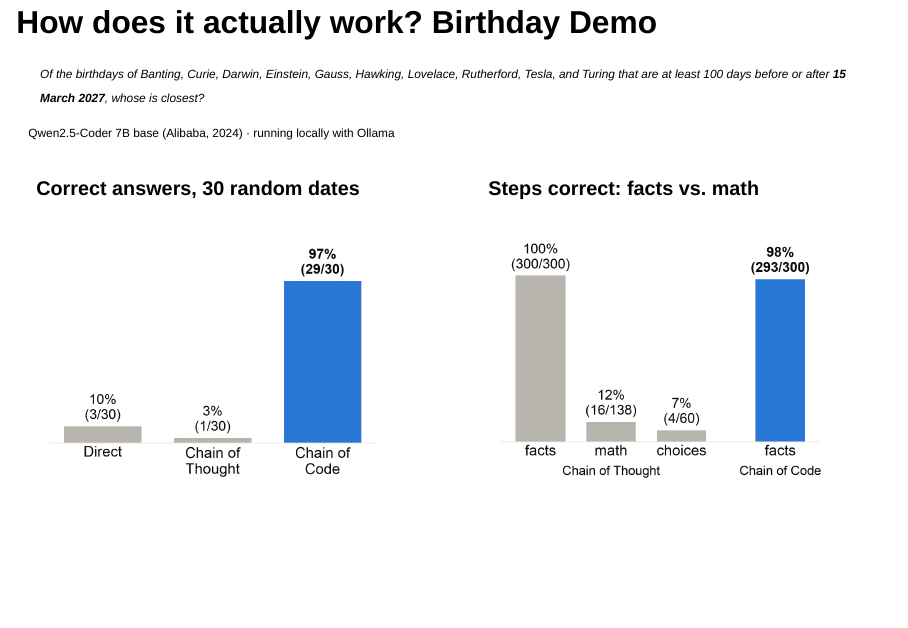
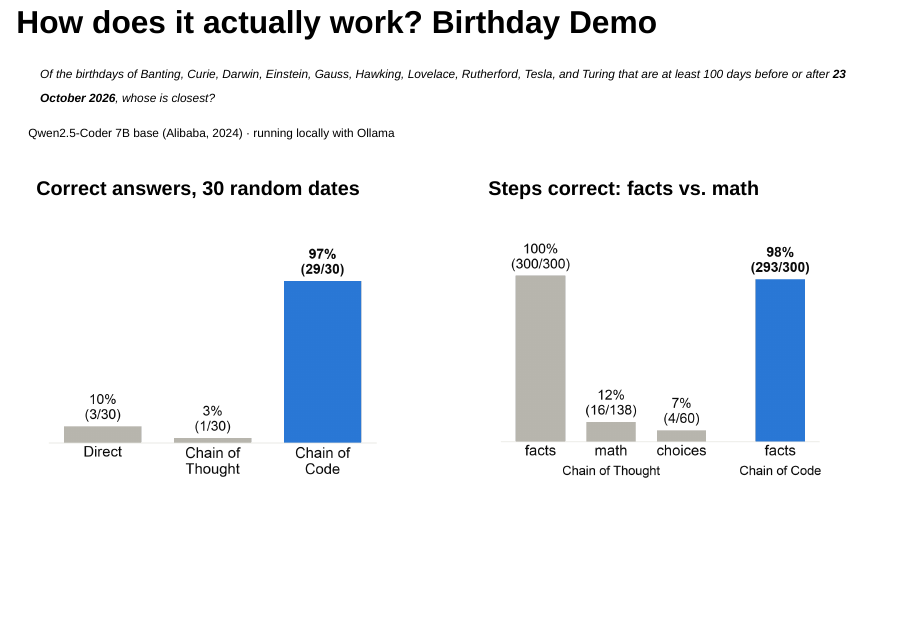
Before and after one commit to seandata8/chain-of-code-presentation, a Quarto document (slides.qmd): page 14 of 18. Rendered offline with R 4.5, knitr and Pandoc in place of Quarto, with nearby package versions; drawn as Slidy slides in place of the format the file asks for.

Commit message:
Demo slide: use today's date (23 October 2026) in the example question
Co-Authored-By: Claude Opus 5.5 <noreply@anthropic.com>

```diff
--- a/slides.qmd
+++ b/slides.qmd
@@ -219,7 +219,7 @@ BIG-Bench Hard: 23 tasks that are hard for LLMs. Examples:
 ## How does it actually work? Birthday Demo {.small-title}
 
 ::: {style="font-size: 60%;"}
-> Of the birthdays of Banting, Curie, Darwin, Einstein, Gauss, Hawking, Lovelace, Rutherford, Tesla, and Turing that are at least 100 days before or after **15 March 2027**, whose is closest?
+> Of the birthdays of Banting, Curie, Darwin, Einstein, Gauss, Hawking, Lovelace, Rutherford, Tesla, and Turing that are at least 100 days before or after **23 October 2026**, whose is closest?
 
 Qwen2.5-Coder 7B base (Alibaba, 2024) · running locally with Ollama
 :::
```
Also changed, not shown: 1 other file.
